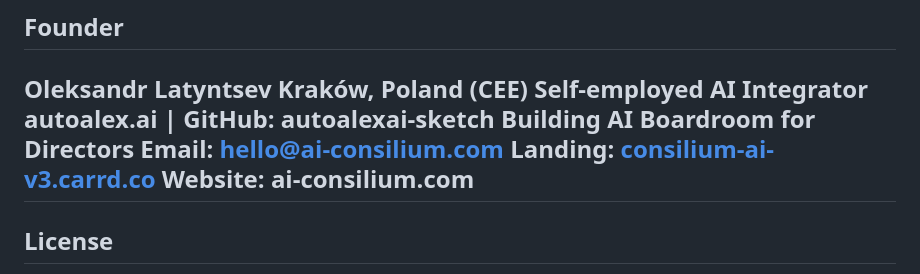
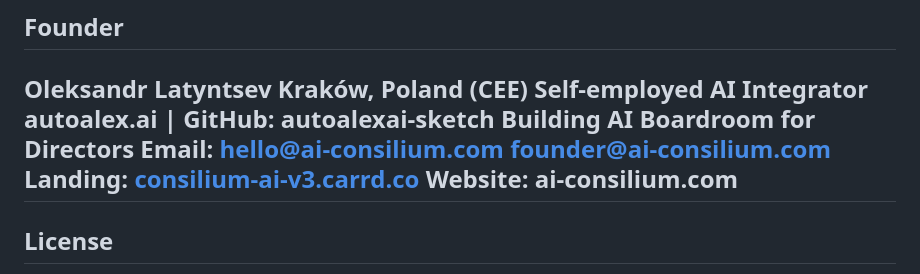
Before and after one commit to autoalexai-sketch/CONSILIUM-AI, a Markdown page: README.md, the part around the change. Rendered like a GitHub page.

Commit message:
Update contact information in README
Added a new email address for contact.

```diff
--- a/README.md
+++ b/README.md
@@ -171,6 +171,7 @@ Self-employed AI Integrator
 autoalex.ai | GitHub: autoalexai-sketch
 Building AI Boardroom for Directors
 Email: hello@ai-consilium.com
+       founder@ai-consilium.com
 Landing: [consilium-ai-v3.carrd.co](https://consilium-ai-v3.carrd.co)
 Website: ai-consilium.com
 ---
```
